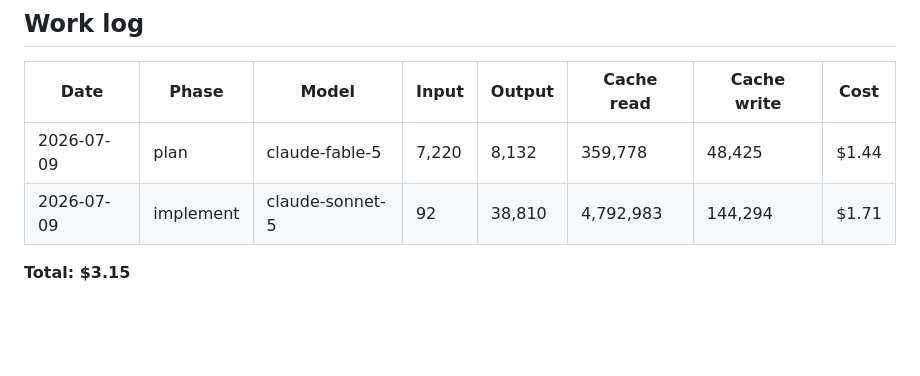
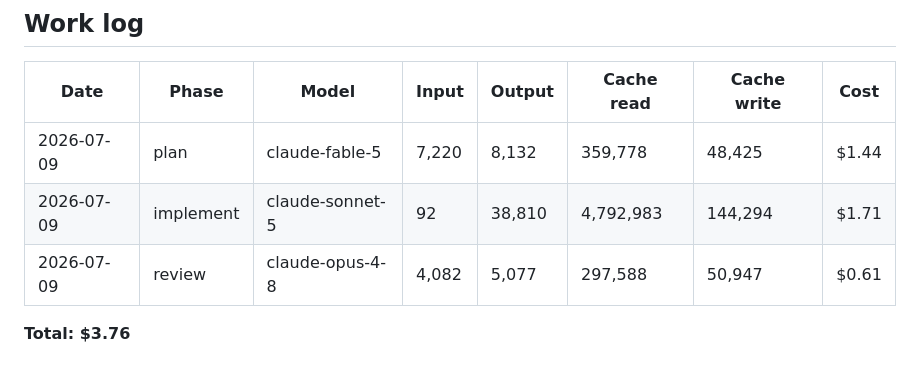
Before and after one commit to brennanMKE/PixelArtGallery, a Markdown page: issues/0054.md, the part around the change. GitHub-like rendering; blank space fills up the shorter version.

Commit message:
#0054 Work log: claude-opus-4-8 review, 357,694 tokens, $0.61
Adds the review-phase usage row; issue total $3.76.

Co-Authored-By: Claude Fable 5 <noreply@anthropic.com>

```diff
--- a/issues/0054.md
+++ b/issues/0054.md
@@ -177,5 +177,6 @@ Likely code: `DisplayRegistryView.swift`, `ManualDisplayEntryView.swift`, `Setti
 |---|---|---|---|---|---|---|---|
 | 2026-07-09 | plan | claude-fable-5 | 7,220 | 8,132 | 359,778 | 48,425 | $1.44 |
 | 2026-07-09 | implement | claude-sonnet-5 | 92 | 38,810 | 4,792,983 | 144,294 | $1.71 |
+| 2026-07-09 | review | claude-opus-4-8 | 4,082 | 5,077 | 297,588 | 50,947 | $0.61 |
 
-**Total: $3.15**
+**Total: $3.76**
```
